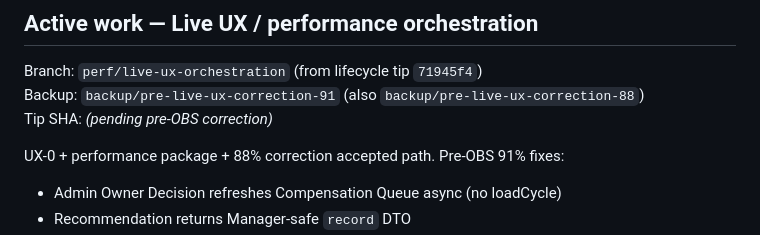
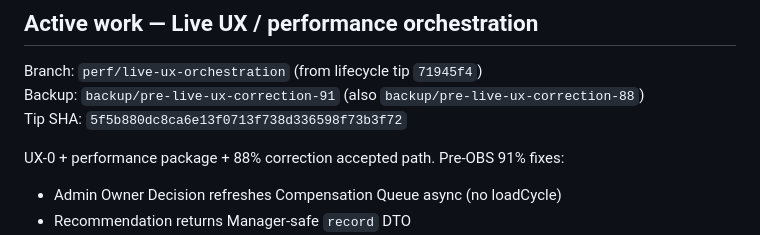
Before and after one commit to RVA-Ranks/Performance-Reviews, a Markdown page: HANDOFF.md, the part around the change. GitHub-like rendering.

Commit message:
docs(handoff): record pre-OBS correction tip SHA

```diff
--- a/HANDOFF.md
+++ b/HANDOFF.md
@@ -9,7 +9,7 @@ highest-priority source of truth.
 
 Branch: `perf/live-ux-orchestration` (from lifecycle tip `71945f4`)
 Backup: `backup/pre-live-ux-correction-91` (also `backup/pre-live-ux-correction-88`)
-Tip SHA: _(pending pre-OBS correction)_
+Tip SHA: `5f5b880dc8ca6e13f0713f738d336598f73b3f72`
 
 UX-0 + performance package + 88% correction accepted path. Pre-OBS 91% fixes:
 
```
